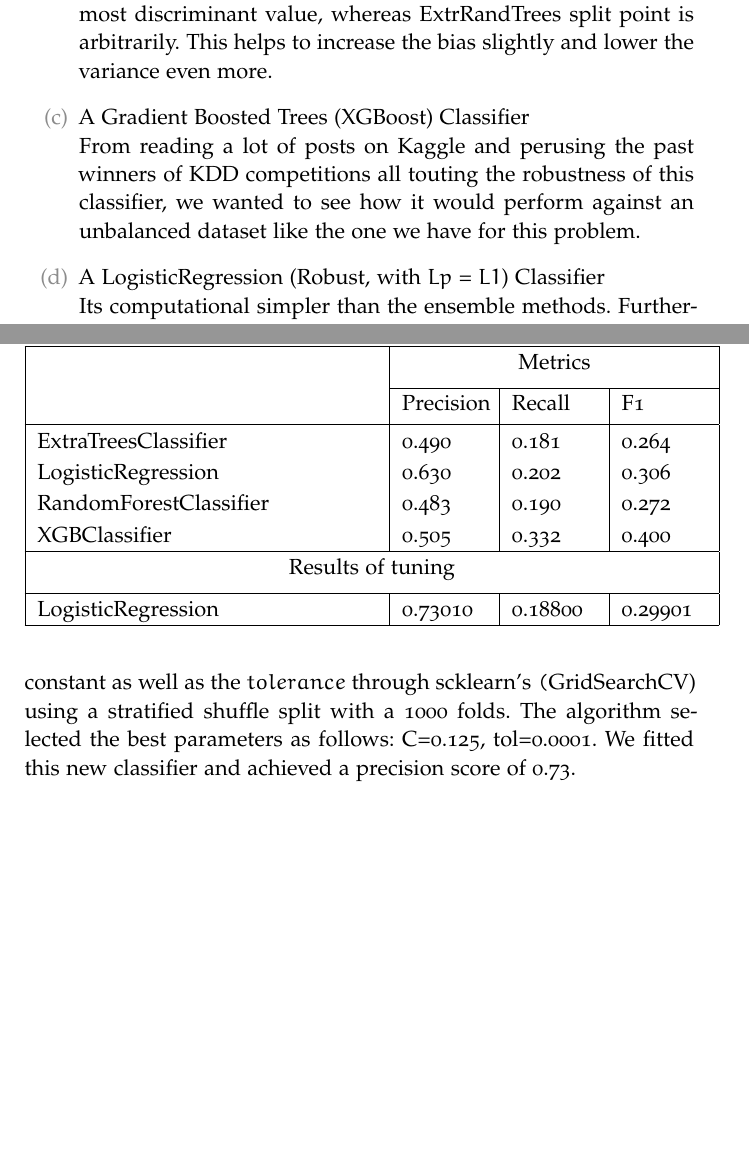
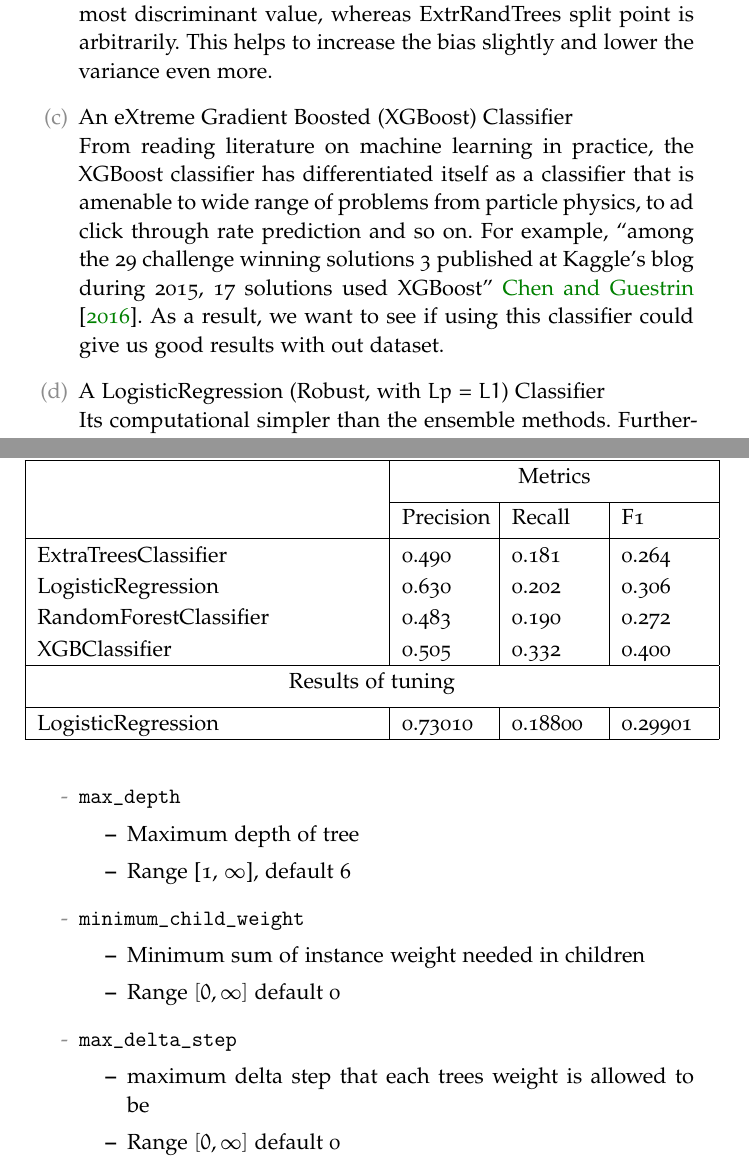
Before and after one commit to omoju/identifyFraudFromEnronEmail, a LaTeX thesis (report/identifyFraudFromEnronEmail_Analysis.tex): two parts of pages 10 and 16 of 19 before the commit and two parts of pages 10 and 16 of 20 after it, joined at a grey line, cut so that both start at the same text, the shorter picture padded with empty space. Compiled offline with pdfLaTeX; a missing font is replaced by an installed copy or a similar font; an older LaTeX class or package is replaced by its successor.

Commit message:
feat: tuned parameters for xgboost

```diff
--- a/report/identifyFraudFromEnronEmail_Analysis.tex
+++ b/report/identifyFraudFromEnronEmail_Analysis.tex
@@ -343,8 +343,9 @@ For the problem of identifying fraud from the Enron financial and email data, we
 We selected this learner because it is considered one of the best off-the-shelf learning algorithm, and requires almost no tuning.
 \item An ExtraTreesClassifier\\
  Its another ensemble learner like Random Forest, with one caveat. When creating a branch in a tree, Random Forest chooses the most discriminant value, whereas ExtrRandTrees split point is arbitrarily. This helps to increase the bias slightly and lower the variance even more.
-\item A Gradient Boosted Trees (XGBoost) Classifier\\
-From reading a lot of posts on Kaggle and perusing the past winners of KDD competitions all touting the robustness of this classifier, we wanted to see how it would perform against an unbalanced dataset like the one we have for this problem.
+\item An eXtreme Gradient Boosted (XGBoost) Classifier\\
+From reading literature on machine learning in practice, the XGBoost classifier has differentiated itself as a classifier that is amenable to wide range of problems from particle physics, to ad click through rate prediction and so on. For example, ``among the 29 challenge winning solutions 3 published at Kaggle's
+blog during 2015, 17 solutions used XGBoost'' \cite{ChenG16}. As a result, we want to see if using this classifier could give us good results with out dataset.
 
 \item A LogisticRegression (Robust, with $Lp$ = $L1$) Classifier\\
 Its computational simpler than the ensemble methods. Furthermore, it has been used in real life to predict adverse risk events that have relatively small chances of occurring like credit card fraud and so on. The dataset composition of those events are similar to the Enron dataset, where the labels are heavily skewed towards one class.
@@ -509,4 +510,3 @@ LogisticRegression          &  0.73010  &0.18800  &0.29901\\
 \label{reducedFeaturesTable}
 \end{table}
 
-Once we achieved this result, we moved forward with tuning the hyper-parameters of the robust logistic regression. We tuned the $C$ constant as well as the $tolerance$ through scklearn's \texttt(GridSearchCV) using a stratified shuffle split with a 1000 folds. The algorithm selected the best parameters as follows: C=0.125, tol=0.0001. We fitted this new classifier and achieved a precision score of 0.73.
@@ -513,3 +516,19 @@ Once we achieved this result, we moved forward with tuning the hyper-parameters
+    \item \texttt{max\_depth}
+    \begin{itemize}
+        \item Maximum depth of tree
+        \item Range [1, $\infty$], default 6
+    \end{itemize}
+    \item \texttt{minimum\_child\_weight}
+    \begin{itemize}
+        \item Minimum sum of instance weight needed in children
+        \item Range $[0,\infty]$ default 0
+    \end{itemize}
+    \item \texttt{max\_delta\_step}
+    \begin{itemize}
+        \item maximum delta step that each trees weight is allowed to be
+        \item Range $[0, \infty]$ default 0
+    \end{itemize}
+\end{itemize}
 
 %----------------------------------------------------------------------------------------
 %  CHAPTER
```
Also changed, not shown: report/ml.bib (added, +12 -0 lines), report/identifyFraudFromEnronEmail_Analysis.pdf, report/identifyFraudFromEnronEmail_Analysis.tex (12 more changed lines), 3 other files.
